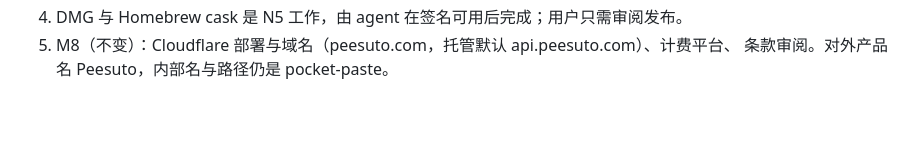
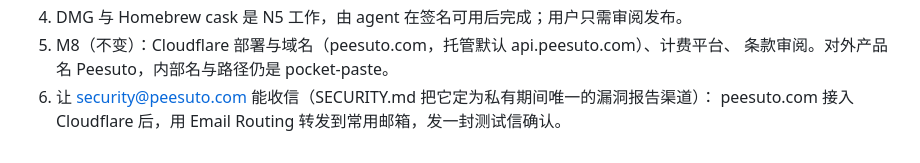
Before and after one commit to anelikes/peesuto, a Markdown page: PLAN.md, the part around the change. GitHub-like rendering; blank space fills up the shorter version.

Commit message:
plan: security@peesuto.com must receive mail
Co-Authored-By: Claude Opus 5.5 (1M context) <noreply@anthropic.com>

```diff
--- a/PLAN.md
+++ b/PLAN.md
@@ -452,3 +452,5 @@ bundle/patch 模式），订阅解锁的官方包与用户定义叠得清楚。
 4. DMG 与 Homebrew cask 是 N5 工作，由 agent 在签名可用后完成；用户只需审阅发布。
 5. M8（不变）：Cloudflare 部署与域名（peesuto.com，托管默认 api.peesuto.com）、计费平台、
    条款审阅。对外产品名 Peesuto，内部名与路径仍是 pocket-paste。
+6. 让 security@peesuto.com 能收信（SECURITY.md 把它定为私有期间唯一的漏洞报告渠道）：
+   peesuto.com 接入 Cloudflare 后，用 Email Routing 转发到常用邮箱，发一封测试信确认。
```
